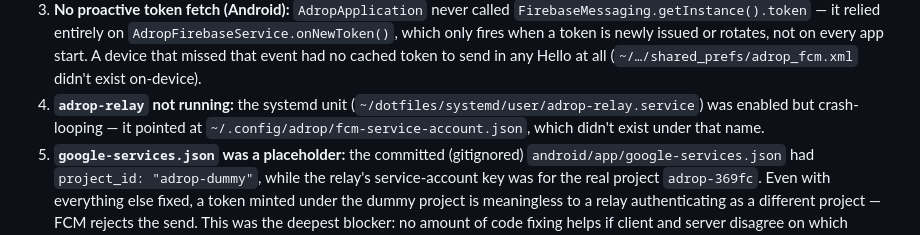
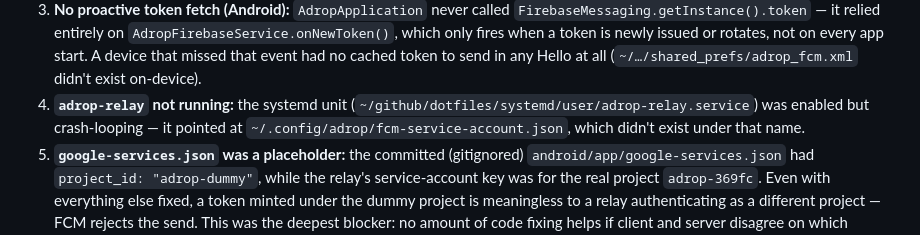
Before and after one commit to shafed/adrop, a Markdown page: HANDOFF.md, the part around the change. Drawn GitHub-style.

Commit message:
docs: correct the relay unit path in the handoff notes
The unit lives in ~/github/dotfiles/systemd/user/, not ~/dotfiles/.

```diff
--- a/HANDOFF.md
+++ b/HANDOFF.md
@@ -153,7 +153,7 @@ fixed:
    had no cached token to send in any Hello at all
    (`~/…/shared_prefs/adrop_fcm.xml` didn't exist on-device).
 4. **`adrop-relay` not running:** the systemd unit
-   (`~/dotfiles/systemd/user/adrop-relay.service`) was enabled but crash-looping
+   (`~/github/dotfiles/systemd/user/adrop-relay.service`) was enabled but crash-looping
    — it pointed at `~/.config/adrop/fcm-service-account.json`, which didn't
    exist under that name.
 5. **`google-services.json` was a placeholder:** the committed (gitignored)
```
